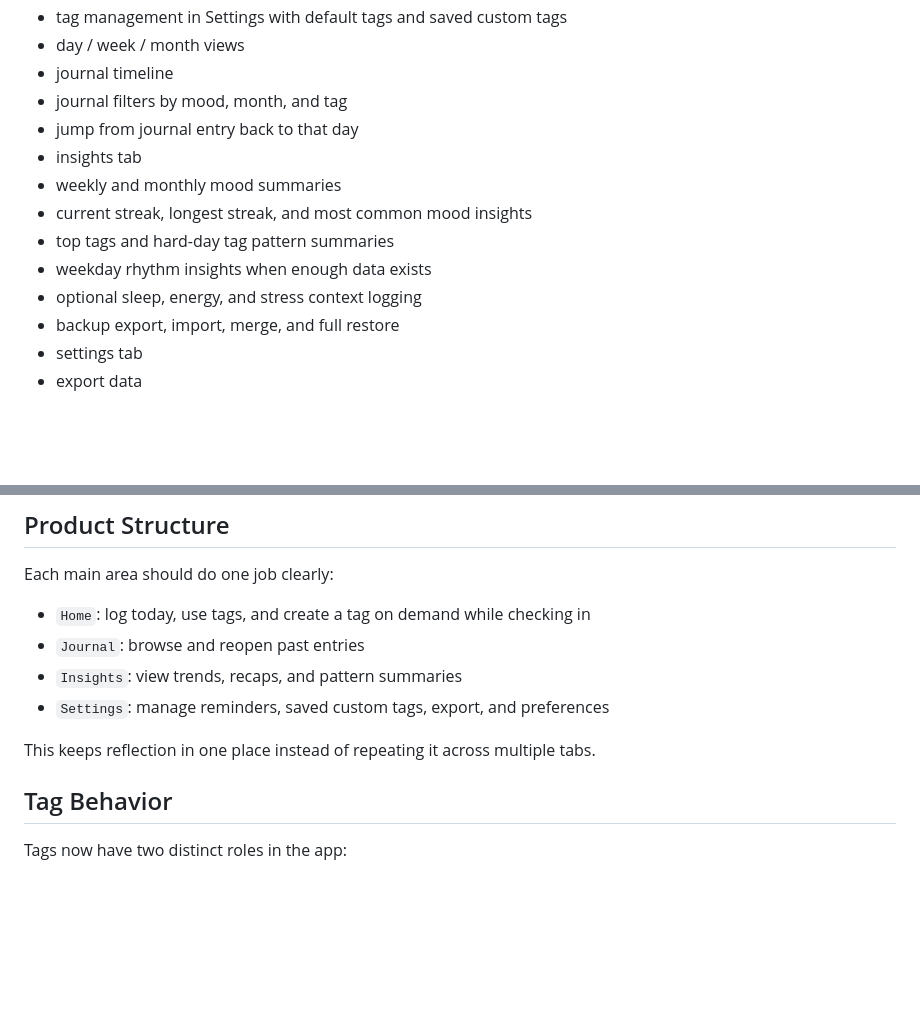
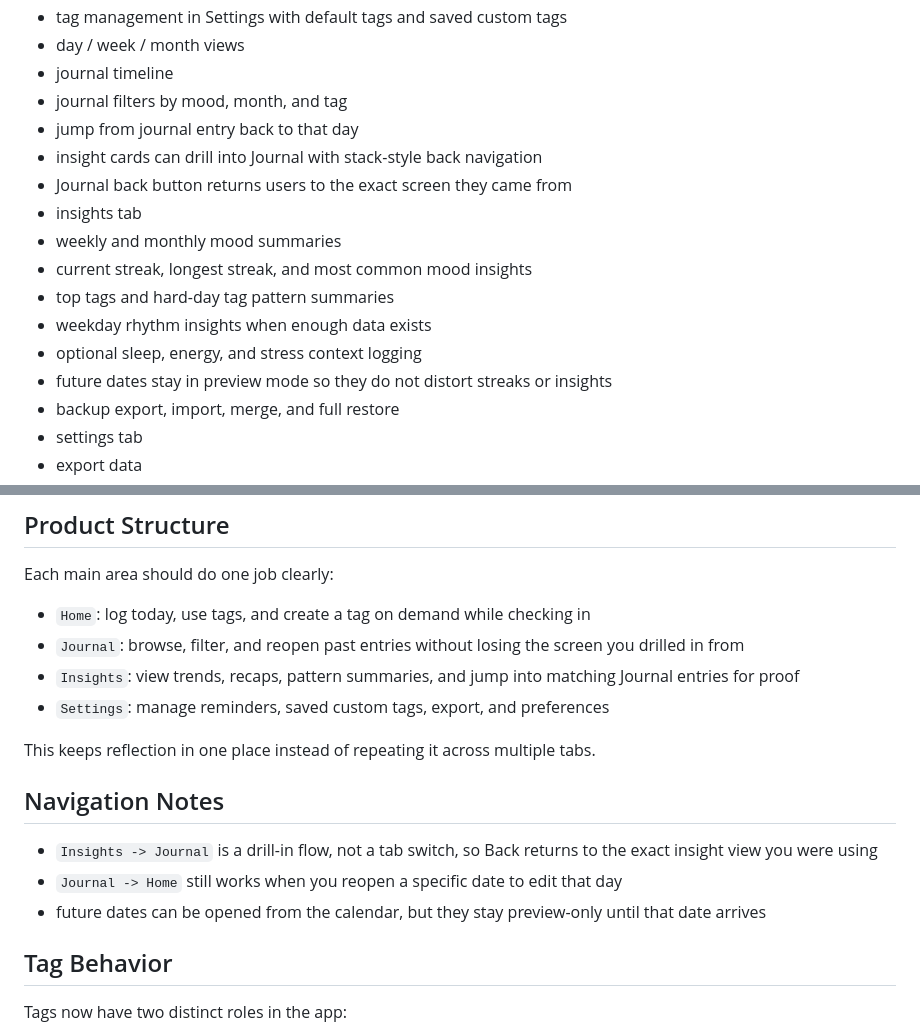
Before and after one commit to Ahmad-Rusyaidi/mood-tracker, a Markdown page: README.md, 2 parts joined by grey strips. Rendered like a GitHub page; blank space fills up the shorter version.

```diff
--- a/README.md
+++ b/README.md
@@ -101,12 +101,15 @@ The app already has a solid core and is beyond starter level in the main mood fl
 - journal timeline
 - journal filters by mood, month, and tag
 - jump from journal entry back to that day
+- insight cards can drill into Journal with stack-style back navigation
+- Journal back button returns users to the exact screen they came from
 - insights tab
 - weekly and monthly mood summaries
 - current streak, longest streak, and most common mood insights
 - top tags and hard-day tag pattern summaries
 - weekday rhythm insights when enough data exists
 - optional sleep, energy, and stress context logging
+- future dates stay in preview mode so they do not distort streaks or insights
 - backup export, import, merge, and full restore
 - settings tab
 - export data
@@ -124,11 +127,17 @@ The app already has a solid core and is beyond starter level in the main mood fl
 Each main area should do one job clearly:
 
 - `Home`: log today, use tags, and create a tag on demand while checking in
-- `Journal`: browse and reopen past entries
-- `Insights`: view trends, recaps, and pattern summaries
+- `Journal`: browse, filter, and reopen past entries without losing the screen you drilled in from
+- `Insights`: view trends, recaps, pattern summaries, and jump into matching Journal entries for proof
 - `Settings`: manage reminders, saved custom tags, export, and preferences
 
 This keeps reflection in one place instead of repeating it across multiple tabs.
+
+## Navigation Notes
+
+- `Insights -> Journal` is a drill-in flow, not a tab switch, so Back returns to the exact insight view you were using
+- `Journal -> Home` still works when you reopen a specific date to edit that day
+- future dates can be opened from the calendar, but they stay preview-only until that date arrives
 
 ## Tag Behavior
 
```
